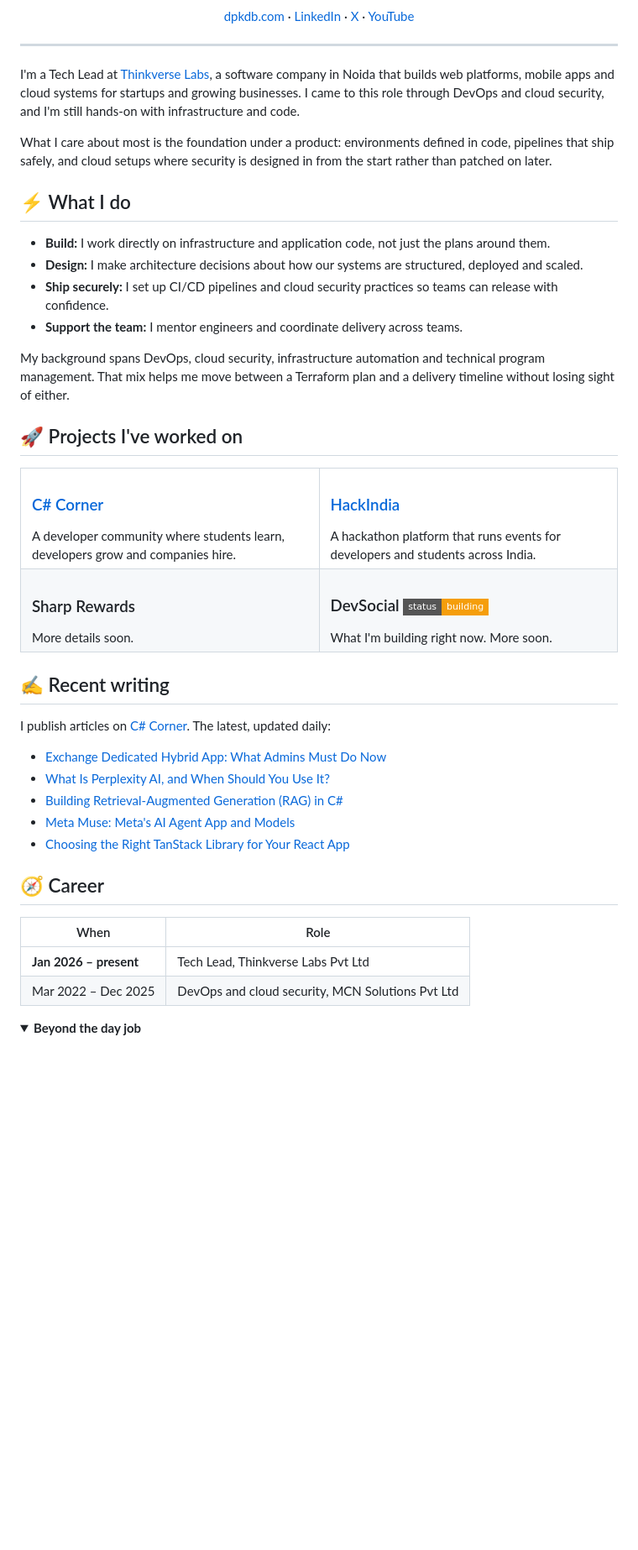
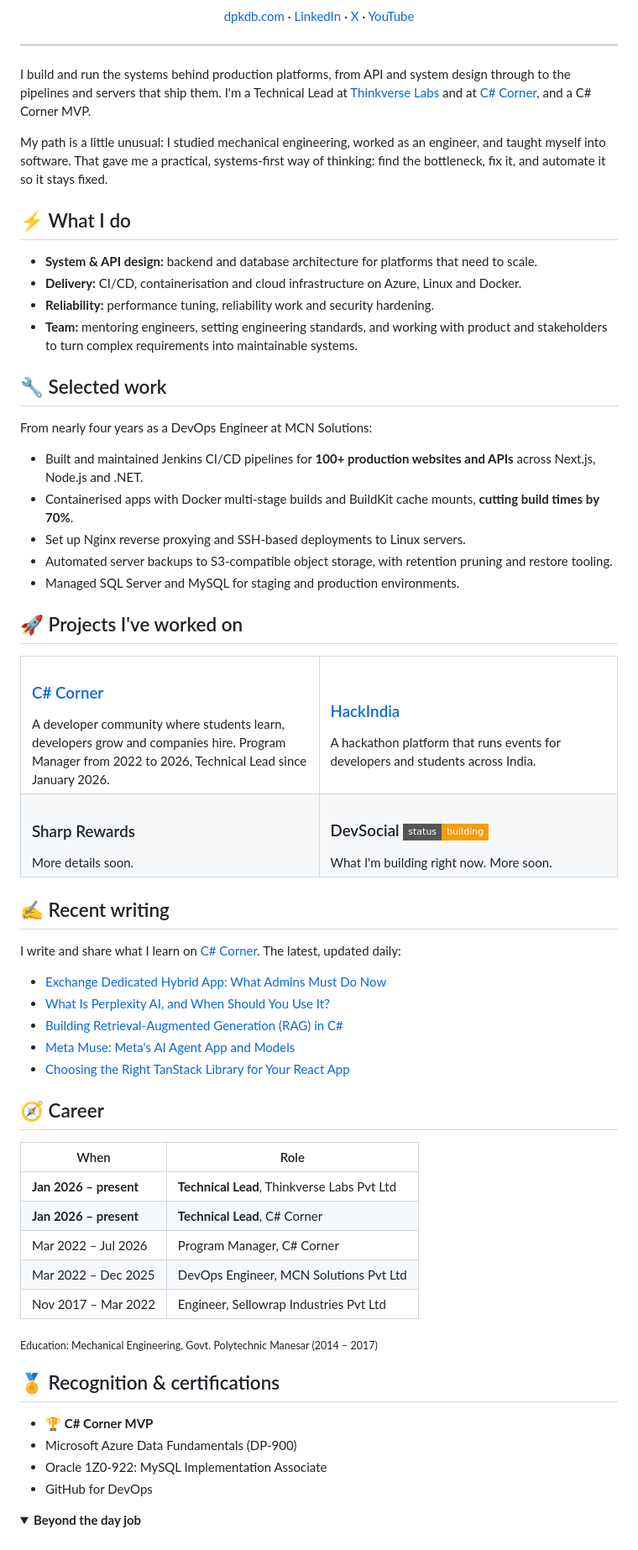
Before and after one commit to DpkTewatia/dpktewatia, a Markdown page: README.md, the part around one of its changes. Shown at 84% size. GitHub-like rendering; folded sections open; badges without logos; blank space fills up the shorter version.

Commit message:
Update README with details from LinkedIn profile
Add confirmed titles and dates (Thinkverse, C# Corner, MCN, Sellowrap),
selected DevOps work at MCN, C# Corner MVP, certifications, Next.js,
and the new LinkedIn vanity URL. Align the header with the LinkedIn
headline.

Co-Authored-By: Claude Opus 5.5 <noreply@anthropic.com>

```diff
--- a/README.md
+++ b/README.md
@@ -18,18 +18,26 @@
 
 ---
 
-I'm a Tech Lead at [Thinkverse Labs](https://think-verse.com?utm_source=github&utm_medium=profile_readme&utm_campaign=github_profile&utm_content=intro), a software company in Noida that builds web platforms, mobile apps and cloud systems for startups and growing businesses. I came to this role through DevOps and cloud security, and I'm still hands-on with infrastructure and code.
+I build and run the systems behind production platforms, from API and system design through to the pipelines and servers that ship them. I'm a Technical Lead at [Thinkverse Labs](https://think-verse.com?utm_source=github&utm_medium=profile_readme&utm_campaign=github_profile&utm_content=intro) and at [C# Corner](https://www.c-sharpcorner.com?utm_source=github&utm_medium=profile_readme&utm_campaign=github_profile&utm_content=intro), and a C# Corner MVP.
 
-What I care about most is the foundation under a product: environments defined in code, pipelines that ship safely, and cloud setups where security is designed in from the start rather than patched on later.
+My path is a little unusual: I studied mechanical engineering, worked as an engineer, and taught myself into software. That gave me a practical, systems-first way of thinking: find the bottleneck, fix it, and automate it so it stays fixed.
 
 ## ⚡ What I do
 
-- **Build:** I work directly on infrastructure and application code, not just the plans around them.
-- **Design:** I make architecture decisions about how our systems are structured, deployed and scaled.
-- **Ship securely:** I set up CI/CD pipelines and cloud security practices so teams can release with confidence.
-- **Support the team:** I mentor engineers and coordinate delivery across teams.
+- **System & API design:** backend and database architecture for platforms that need to scale.
+- **Delivery:** CI/CD, containerisation and cloud infrastructure on Azure, Linux and Docker.
+- **Reliability:** performance tuning, reliability work and security hardening.
+- **Team:** mentoring engineers, setting engineering standards, and working with product and stakeholders to turn complex requirements into maintainable systems.
 
-My background spans DevOps, cloud security, infrastructure automation and technical program management. That mix helps me move between a Terraform plan and a delivery timeline without losing sight of either.
+## 🔧 Selected work
+
+From nearly four years as a DevOps Engineer at MCN Solutions:
+
+- Built and maintained Jenkins CI/CD pipelines for **100+ production websites and APIs** across Next.js, Node.js and .NET.
+- Containerised apps with Docker multi-stage builds and BuildKit cache mounts, **cutting build times by 70%**.
+- Set up Nginx reverse proxying and SSH-based deployments to Linux servers.
+- Automated server backups to S3-compatible object storage, with retention pruning and restore tooling.
+- Managed SQL Server and MySQL for staging and production environments.
 
 ## 🚀 Projects I've worked on
 
@@ -37,7 +45,7 @@ My background spans DevOps, cloud security, infrastructure automation and techni
   <tr>
     <td width="50%" valign="top">
       <h3><a href="https://www.c-sharpcorner.com?utm_source=github&utm_medium=profile_readme&utm_campaign=github_profile&utm_content=projects">C# Corner</a></h3>
-      A developer community where students learn, developers grow and companies hire.
+      A developer community where students learn, developers grow and companies hire. Program Manager from 2022 to 2026, Technical Lead since January 2026.
     </td>
     <td width="50%" valign="top">
       <h3><a href="https://hackindia.org?utm_source=github&utm_medium=profile_readme&utm_campaign=github_profile&utm_content=projects">HackIndia</a></h3>
@@ -58,7 +66,7 @@ My background spans DevOps, cloud security, infrastructure automation and techni
 
 ## ✍️ Recent writing
 
-I publish articles on [C# Corner](https://www.c-sharpcorner.com/members/deepak-tewatia?utm_source=github&utm_medium=profile_readme&utm_campaign=github_profile&utm_content=writing). The latest, updated daily:
+I write and share what I learn on [C# Corner](https://www.c-sharpcorner.com/members/deepak-tewatia?utm_source=github&utm_medium=profile_readme&utm_campaign=github_profile&utm_content=writing). The latest, updated daily:
 
 <!-- CSC-ARTICLES:START -->
 - [Exchange Dedicated Hybrid App: What Admins Must Do Now](https://www.c-sharpcorner.com/article/exchange-dedicated-hybrid-app-what-admins-must-do-now?utm_source=github&utm_medium=profile_readme&utm_campaign=github_profile&utm_content=writing)
@@ -72,8 +80,20 @@ I publish articles on [C# Corner](https://www.c-sharpcorner.com/members/deepak-t
 
 | When | Role |
 | --- | --- |
-| **Jan 2026 – present** | Tech Lead, Thinkverse Labs Pvt Ltd |
-| Mar 2022 – Dec 2025 | DevOps and cloud security, MCN Solutions Pvt Ltd |
+| **Jan 2026 – present** | **Technical Lead**, Thinkverse Labs Pvt Ltd |
+| **Jan 2026 – present** | **Technical Lead**, C# Corner |
+| Mar 2022 – Jul 2026 | Program Manager, C# Corner |
+| Mar 2022 – Dec 2025 | DevOps Engineer, MCN Solutions Pvt Ltd |
+| Nov 2017 – Mar 2022 | Engineer, Sellowrap Industries Pvt Ltd |
+
+<sub>Education: Mechanical Engineering, Govt. Polytechnic Manesar (2014 – 2017)</sub>
+
+## 🏅 Recognition & certifications
+
+- 🏆 **C# Corner MVP**
+- Microsoft Azure Data Fundamentals (DP-900)
+- Oracle 1Z0-922: MySQL Implementation Associate
+- GitHub for DevOps
 
 <details>
 <summary><b>Beyond the day job</b></summary>
```
Also changed, not shown: other parts of README.md (+10 -10 lines).
